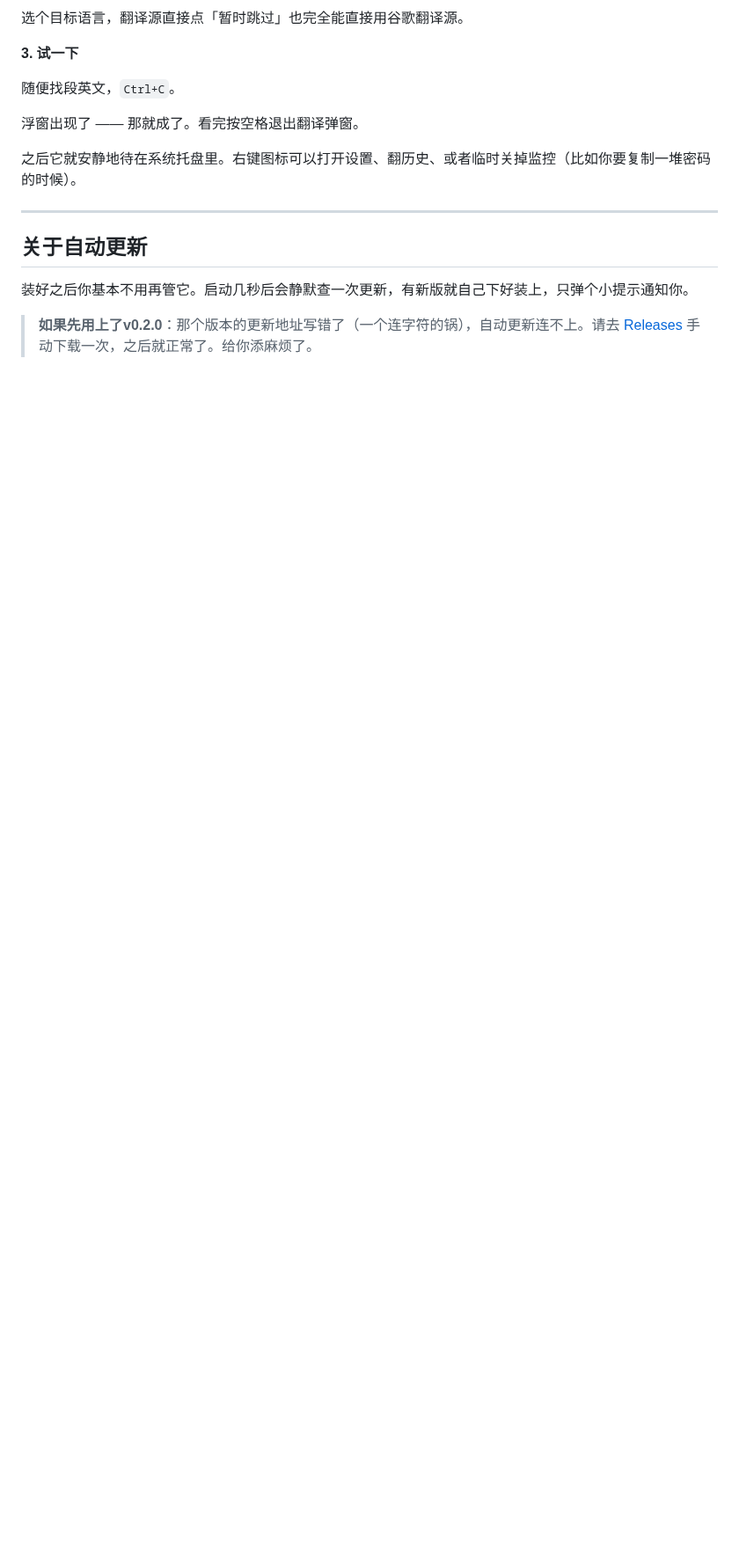
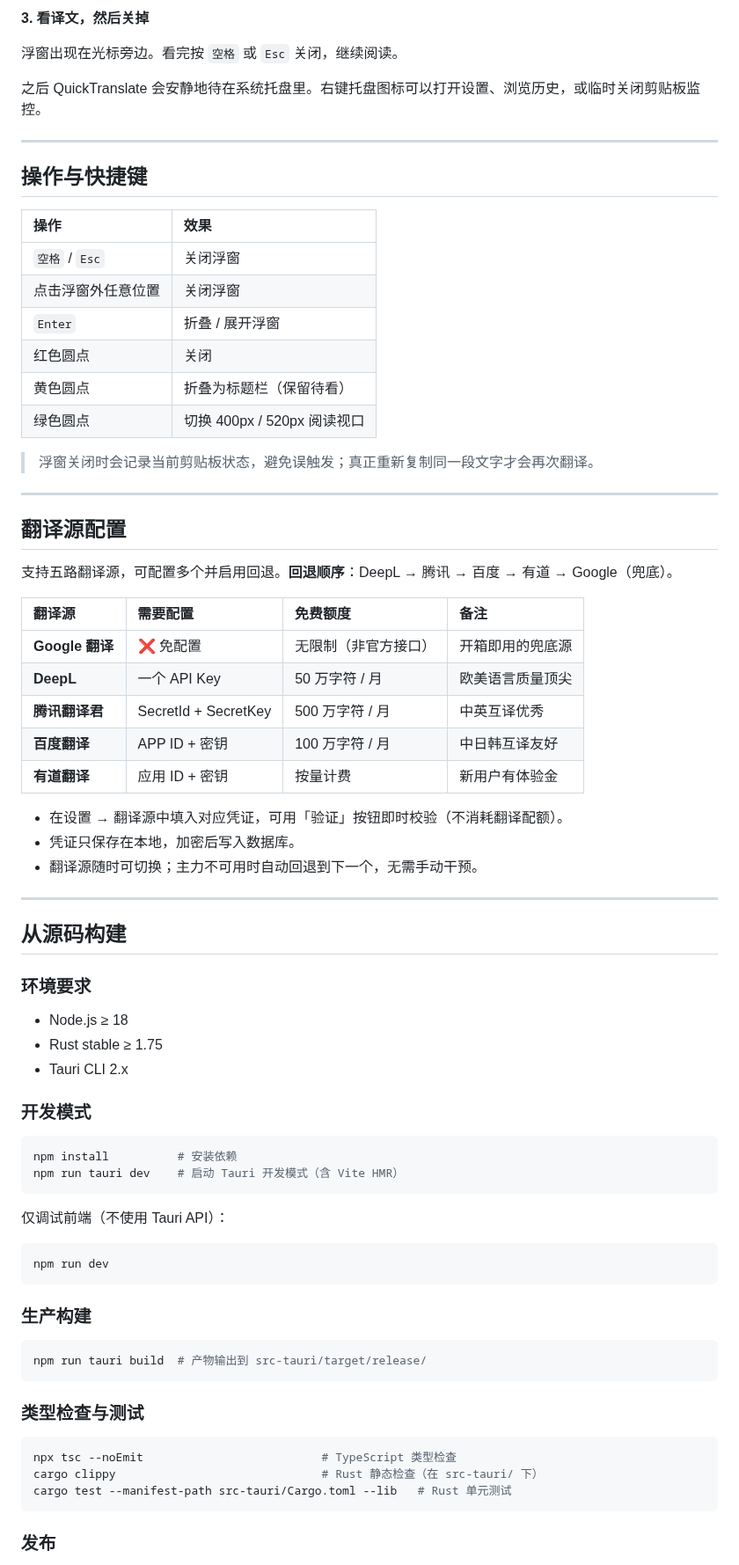
Before and after one commit to Aswellle/quick-translate, a Markdown page: README.md, the part around one of its changes. Shown at 88% size. GitHub-like rendering; blank space fills up the shorter version.

````diff
--- a/README.md
+++ b/README.md
@@ -94,18 +88,79 @@ QuickTranslate 就是为了删掉这十几秒而存在的。
 
-选个目标语言，翻译源直接点「暂时跳过」也完全能直接用谷歌翻译源。
+**3. 看译文，然后关掉**
 
-**3. 试一下**
+浮窗出现在光标旁边。看完按 `空格` 或 `Esc` 关闭，继续阅读。
 
-随便找段英文，`Ctrl+C`。
-
-浮窗出现了 —— 那就成了。看完按空格退出翻译弹窗。
-
-之后它就安静地待在系统托盘里。右键图标可以打开设置、翻历史、或者临时关掉监控（比如你要复制一堆密码的时候）。
+之后 QuickTranslate 会安静地待在系统托盘里。右键托盘图标可以打开设置、浏览历史，或临时关闭剪贴板监控。
 
 ---
 
-## 关于自动更新
+## 操作与快捷键
 
-装好之后你基本不用再管它。启动几秒后会静默查一次更新，有新版就自己下好装上，只弹个小提示通知你。
+| 操作 | 效果 |
+|:--|:--|
+| `空格` / `Esc` | 关闭浮窗 |
+| 点击浮窗外任意位置 | 关闭浮窗 |
+| `Enter` | 折叠 / 展开浮窗 |
+| 红色圆点 | 关闭 |
+| 黄色圆点 | 折叠为标题栏（保留待看） |
+| 绿色圆点 | 切换 400px / 520px 阅读视口 |
 
-> **如果先用上了v0.2.0**：那个版本的更新地址写错了（一个连字符的锅），自动更新连不上。请去 [Releases](https://github.com/Aswellle/quick-translate/releases/latest) 手动下载一次，之后就正常了。给你添麻烦了。
+> 浮窗关闭时会记录当前剪贴板状态，避免误触发；真正重新复制同一段文字才会再次翻译。
+
+---
+
+## 翻译源配置
+
+支持五路翻译源，可配置多个并启用回退。**回退顺序**：DeepL → 腾讯 → 百度 → 有道 → Google（兜底）。
+
+| 翻译源 | 需要配置 | 免费额度 | 备注 |
+|:--|:--|:--|:--|
+| **Google 翻译** | ❌ 免配置 | 无限制（非官方接口） | 开箱即用的兜底源 |
+| **DeepL** | 一个 API Key | 50 万字符 / 月 | 欧美语言质量顶尖 |
+| **腾讯翻译君** | SecretId + SecretKey | 500 万字符 / 月 | 中英互译优秀 |
+| **百度翻译** | APP ID + 密钥 | 100 万字符 / 月 | 中日韩互译友好 |
+| **有道翻译** | 应用 ID + 密钥 | 按量计费 | 新用户有体验金 |
+
+- 在设置 → 翻译源中填入对应凭证，可用「验证」按钮即时校验（不消耗翻译配额）。
+- 凭证只保存在本地，加密后写入数据库。
+- 翻译源随时可切换；主力不可用时自动回退到下一个，无需手动干预。
+
+---
+
+## 从源码构建
+
+### 环境要求
+
+- Node.js ≥ 18
+- Rust stable ≥ 1.75
+- Tauri CLI 2.x
+
+### 开发模式
+
+```bash
+npm install          # 安装依赖
+npm run tauri dev    # 启动 Tauri 开发模式（含 Vite HMR）
+```
+
+仅调试前端（不使用 Tauri API）：
+
+```bash
+npm run dev
+```
+
+### 生产构建
+
+```bash
+npm run tauri build  # 产物输出到 src-tauri/target/release/
+```
+
+### 类型检查与测试
+
+```bash
+npx tsc --noEmit                          # TypeScript 类型检查
+cargo clippy                              # Rust 静态检查（在 src-tauri/ 下）
+cargo test --manifest-path src-tauri/Cargo.toml --lib   # Rust 单元测试
+```
+
+### 发布
+
````
Also changed, not shown: other parts of README.md (+78 -60 lines), assets/banner.jpg.
